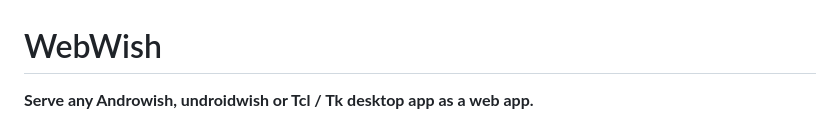
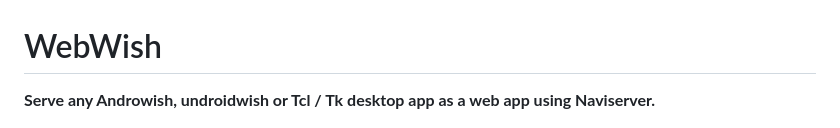
Before and after one commit to johnbuckman/WebWish, a Markdown page: README.md, the part around the change. Drawn GitHub-style.

```diff
--- a/README.md
+++ b/README.md
@@ -1,6 +1,6 @@
 # WebWish
 
-**Serve any Androwish, undroidwish or Tcl / Tk desktop app as a web app.**
+**Serve any Androwish, undroidwish or Tcl / Tk desktop app as a web app using Naviserver.**
 
 ![WebWish — undroidwish Tk apps (starDOM XML editor + a TkTable spreadsheet) rendered and driven live in a browser tab](webwish-demo.png)
 
```
